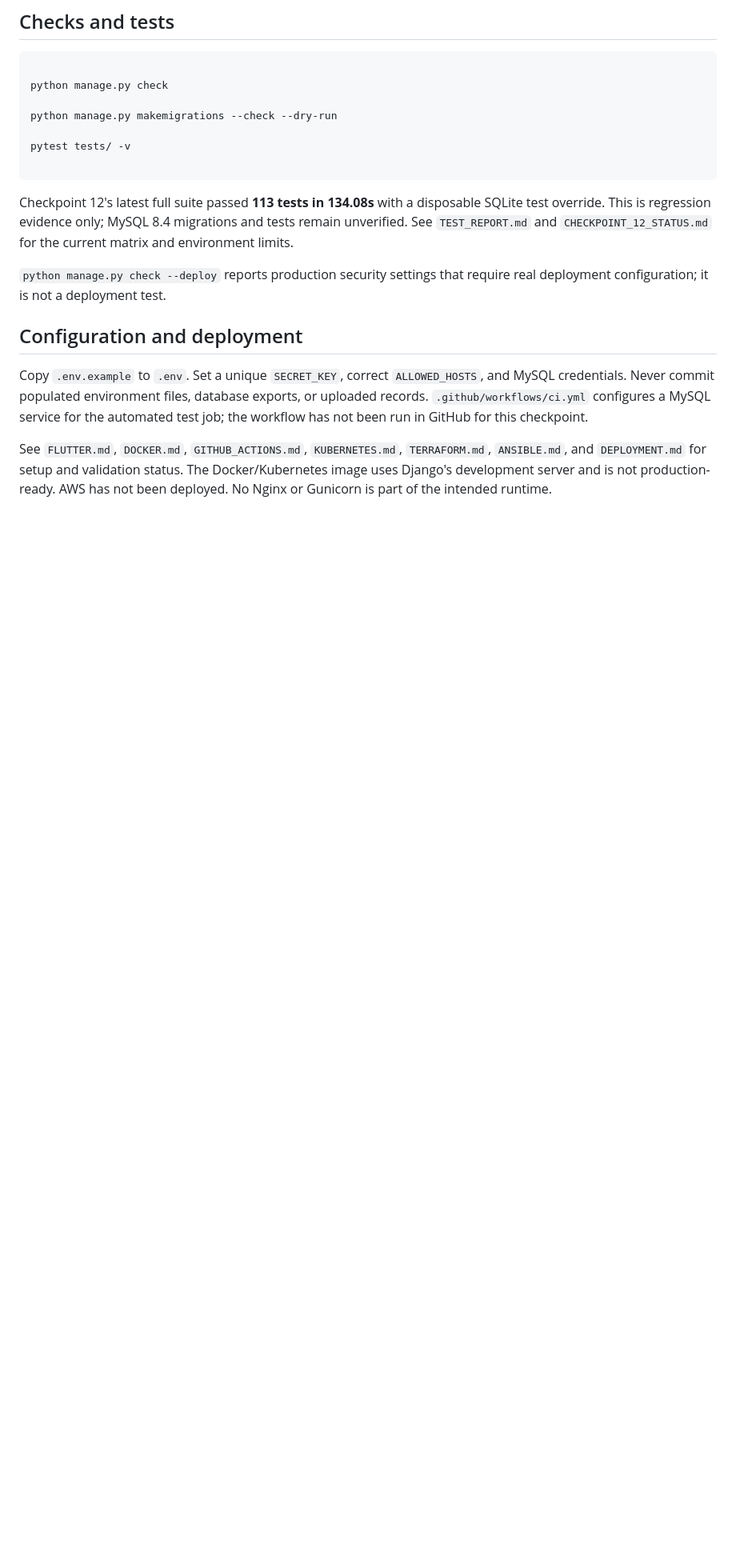
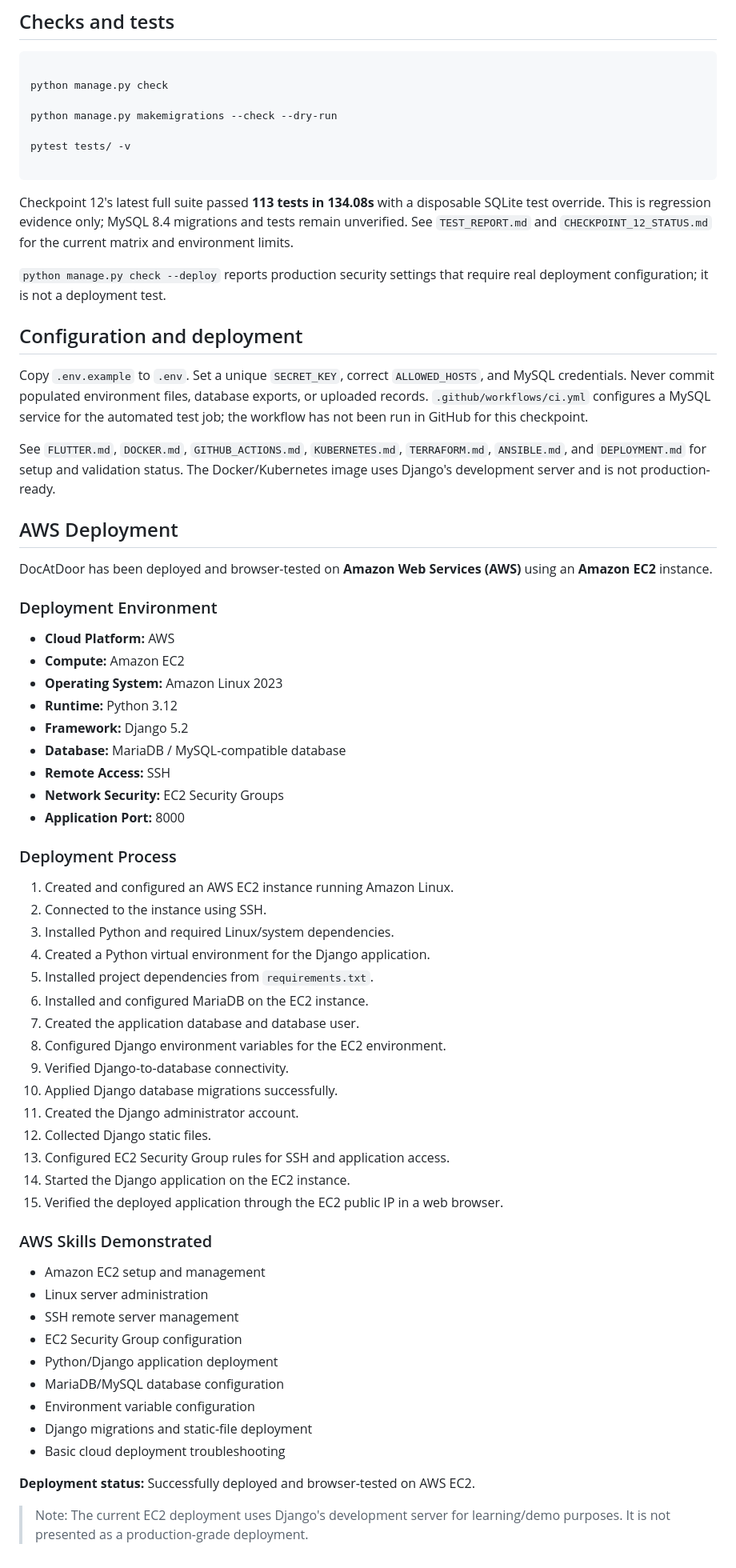
Before and after one commit to AnsumanDalei/DocAtDoor, a Markdown page: README.md, the part around the change. Shown at 80% size. Rendered like a GitHub page; blank space fills up the shorter version.

Commit message:
Document AWS EC2 deployment

```diff
--- a/README.md
+++ b/README.md
@@ -125,4 +125,54 @@ Checkpoint 12's latest full suite passed **113 tests in 134.08s** with a disposa
 
 Copy `.env.example` to `.env`. Set a unique `SECRET_KEY`, correct `ALLOWED_HOSTS`, and MySQL credentials. Never commit populated environment files, database exports, or uploaded records. `.github/workflows/ci.yml` configures a MySQL service for the automated test job; the workflow has not been run in GitHub for this checkpoint.
 
-See `FLUTTER.md`, `DOCKER.md`, `GITHUB_ACTIONS.md`, `KUBERNETES.md`, `TERRAFORM.md`, `ANSIBLE.md`, and `DEPLOYMENT.md` for setup and validation status. The Docker/Kubernetes image uses Django's development server and is not production-ready. AWS has not been deployed. No Nginx or Gunicorn is part of the intended runtime.
+See `FLUTTER.md`, `DOCKER.md`, `GITHUB_ACTIONS.md`, `KUBERNETES.md`, `TERRAFORM.md`, `ANSIBLE.md`, and `DEPLOYMENT.md` for setup and validation status. The Docker/Kubernetes image uses Django's development server and is not production-ready.
+
+## AWS Deployment
+
+DocAtDoor has been deployed and browser-tested on **Amazon Web Services (AWS)** using an **Amazon EC2** instance.
+
+### Deployment Environment
+
+- **Cloud Platform:** AWS
+- **Compute:** Amazon EC2
+- **Operating System:** Amazon Linux 2023
+- **Runtime:** Python 3.12
+- **Framework:** Django 5.2
+- **Database:** MariaDB / MySQL-compatible database
+- **Remote Access:** SSH
+- **Network Security:** EC2 Security Groups
+- **Application Port:** 8000
+
+### Deployment Process
+
+1. Created and configured an AWS EC2 instance running Amazon Linux.
+2. Connected to the instance using SSH.
+3. Installed Python and required Linux/system dependencies.
+4. Created a Python virtual environment for the Django application.
+5. Installed project dependencies from `requirements.txt`.
+6. Installed and configured MariaDB on the EC2 instance.
+7. Created the application database and database user.
+8. Configured Django environment variables for the EC2 environment.
+9. Verified Django-to-database connectivity.
+10. Applied Django database migrations successfully.
+11. Created the Django administrator account.
+12. Collected Django static files.
+13. Configured EC2 Security Group rules for SSH and application access.
+14. Started the Django application on the EC2 instance.
+15. Verified the deployed application through the EC2 public IP in a web browser.
+
+### AWS Skills Demonstrated
+
+- Amazon EC2 setup and management
+- Linux server administration
+- SSH remote server management
+- EC2 Security Group configuration
+- Python/Django application deployment
+- MariaDB/MySQL database configuration
+- Environment variable configuration
+- Django migrations and static-file deployment
+- Basic cloud deployment troubleshooting
+
+**Deployment status:** Successfully deployed and browser-tested on AWS EC2.
+
+> Note: The current EC2 deployment uses Django's development server for learning/demo purposes. It is not presented as a production-grade deployment.
```
